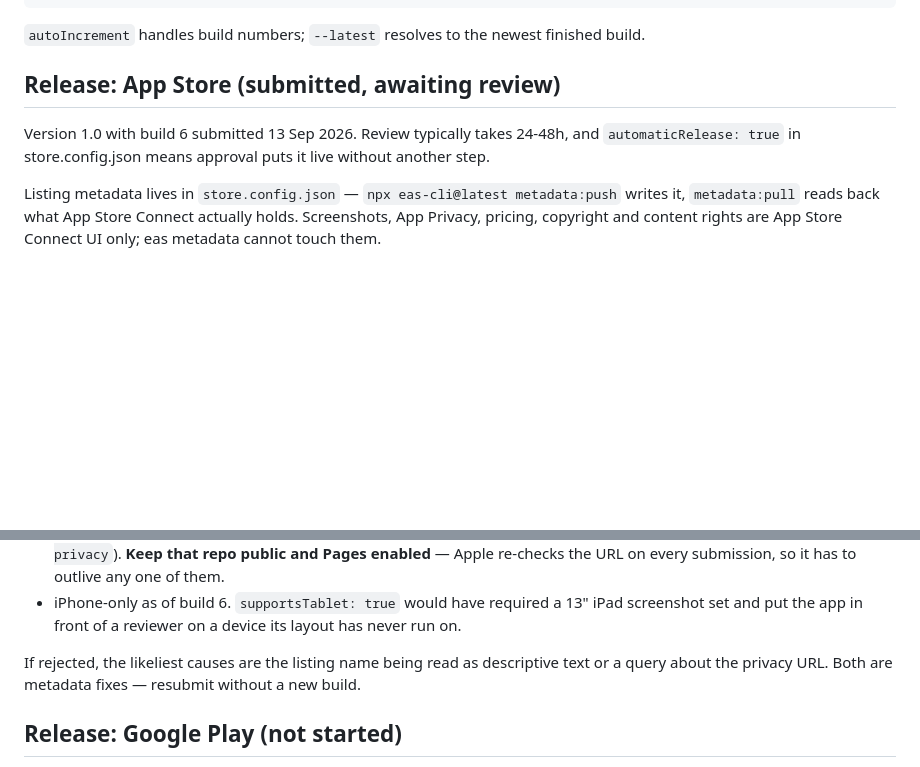
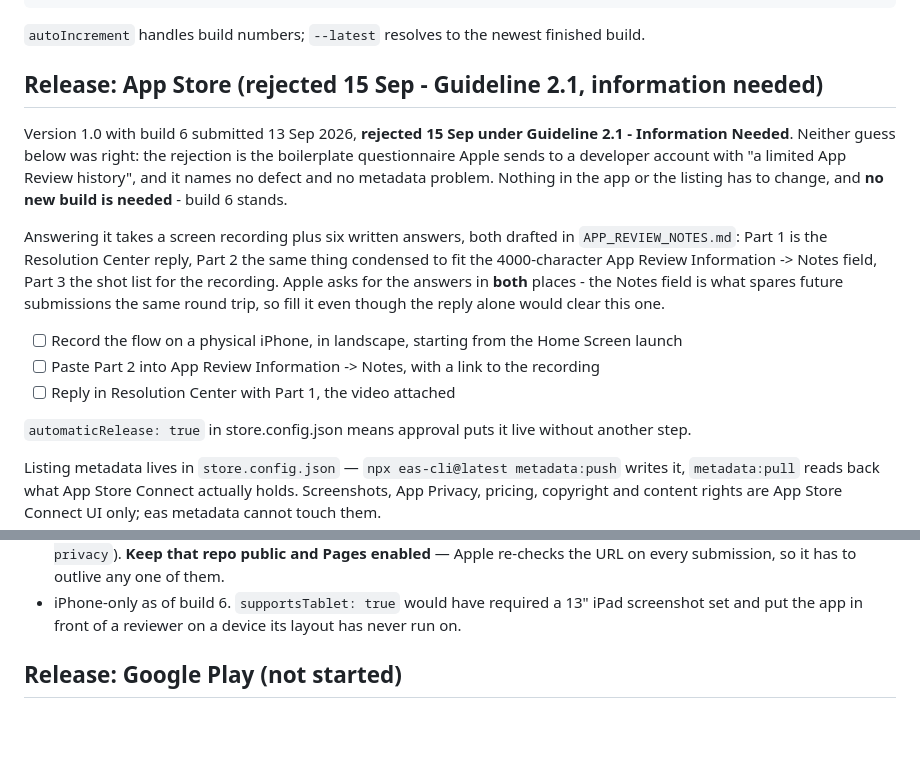
Before and after one commit to hhhhernyi/sideline, a Markdown page: TODO.md, 2 parts joined by grey strips. Rendered like a GitHub page; blank space fills up the shorter version.

```diff
--- a/TODO.md
+++ b/TODO.md
@@ -15,9 +15,24 @@ EAS and `ascAppId` is pinned in eas.json, so neither prompts for an Apple login:
 
 `autoIncrement` handles build numbers; `--latest` resolves to the newest finished build.
 
-## Release: App Store (submitted, awaiting review)
+## Release: App Store (rejected 15 Sep - Guideline 2.1, information needed)
 
-Version 1.0 with build 6 submitted 13 Sep 2026. Review typically takes 24-48h, and
+Version 1.0 with build 6 submitted 13 Sep 2026, **rejected 15 Sep under Guideline 2.1 -
+Information Needed**. Neither guess below was right: the rejection is the boilerplate
+questionnaire Apple sends to a developer account with "a limited App Review history", and it
+names no defect and no metadata problem. Nothing in the app or the listing has to change, and
+**no new build is needed** - build 6 stands.
+
+Answering it takes a screen recording plus six written answers, both drafted in
+`APP_REVIEW_NOTES.md`: Part 1 is the Resolution Center reply, Part 2 the same thing condensed to
+fit the 4000-character App Review Information -> Notes field, Part 3 the shot list for the
+recording. Apple asks for the answers in **both** places - the Notes field is what spares future
+submissions the same round trip, so fill it even though the reply alone would clear this one.
+
+- [ ] Record the flow on a physical iPhone, in landscape, starting from the Home Screen launch
+- [ ] Paste Part 2 into App Review Information -> Notes, with a link to the recording
+- [ ] Reply in Resolution Center with Part 1, the video attached
+
 `automaticRelease: true` in store.config.json means approval puts it live without another step.
 
 Listing metadata lives in `store.config.json` — `npx eas-cli@latest metadata:push` writes it,
@@ -35,8 +50,6 @@ them.
 - iPhone-only as of build 6. `supportsTablet: true` would have required a 13" iPad screenshot set
   and put the app in front of a reviewer on a device its layout has never run on.
 
-If rejected, the likeliest causes are the listing name being read as descriptive text or a query
-about the privacy URL. Both are metadata fixes — resubmit without a new build.
 
 ## Release: Google Play (not started)
 
```
Also changed, not shown: APP_REVIEW_NOTES.md (added, +240 -0 lines).
